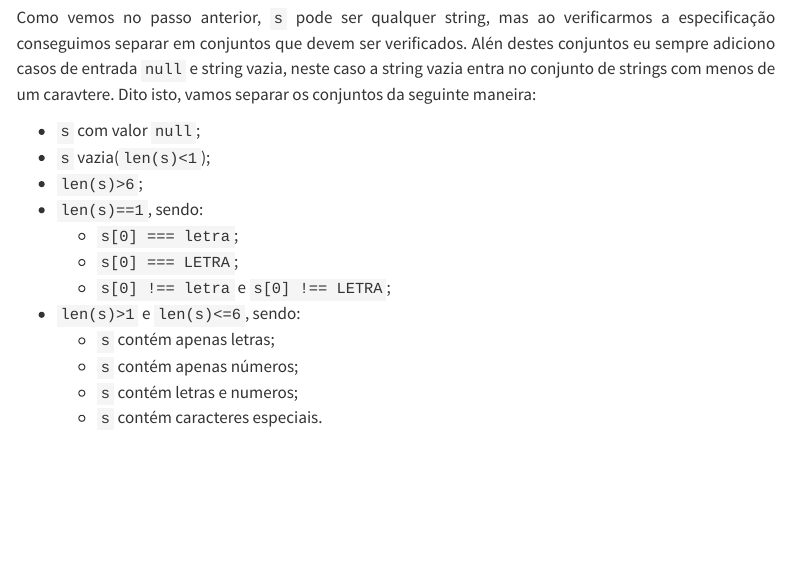
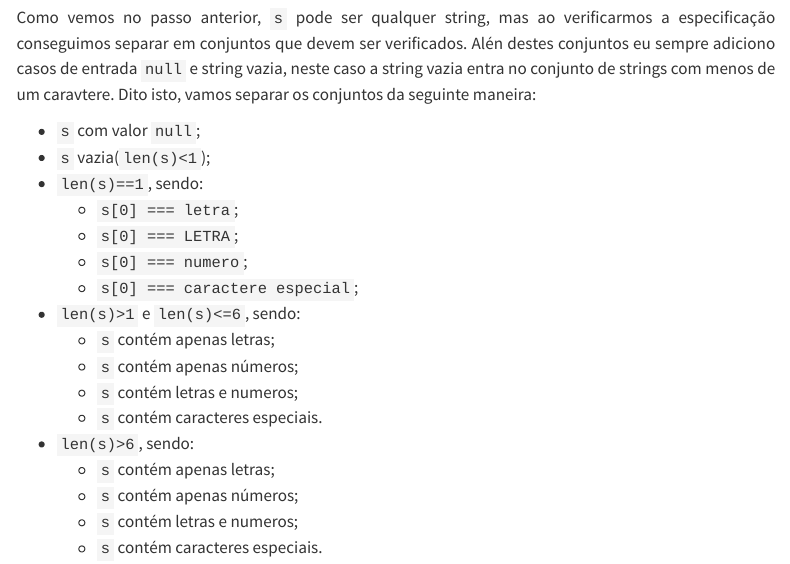
Before and after one commit to Vanakaus/TesteSoftware, a Quarto document (exercicio2/Relatorio.qmd): the page in a window 1100 px wide, from 1040 px down. Rendered offline with R 4.5, knitr and Pandoc in place of Quarto, with nearby package versions; menus at the side of the page are left out.

Commit message:
Ajuste no relatório

```diff
--- a/exercicio2/Relatorio.qmd
+++ b/exercicio2/Relatorio.qmd
@@ -51,16 +51,22 @@
 
 - ``s`` com valor ``null``;
 - ``s`` vazia(``len(s)<1``);
-- ``len(s)>6``;
 - ``len(s)==1``, sendo:
   - ``s[0] === letra``;
   - ``s[0] === LETRA``;
-  - ``s[0] !== letra`` e ``s[0] !== LETRA``;
+  - ``s[0] === numero``;
+  - ``s[0] === caractere especial``;
 - ``len(s)>1`` e ``len(s)<=6``, sendo:
   - ``s`` contém apenas letras;
   - ``s`` contém apenas números;
   - ``s`` contém letras e numeros;
   - ``s`` contém caracteres especiais.
+- ``len(s)>6``, sendo:
+  - ``s`` contém apenas letras;
+  - ``s`` contém apenas números;
+  - ``s`` contém letras e numeros;
+  - ``s`` contém caracteres especiais.
+
 
 
 
```
